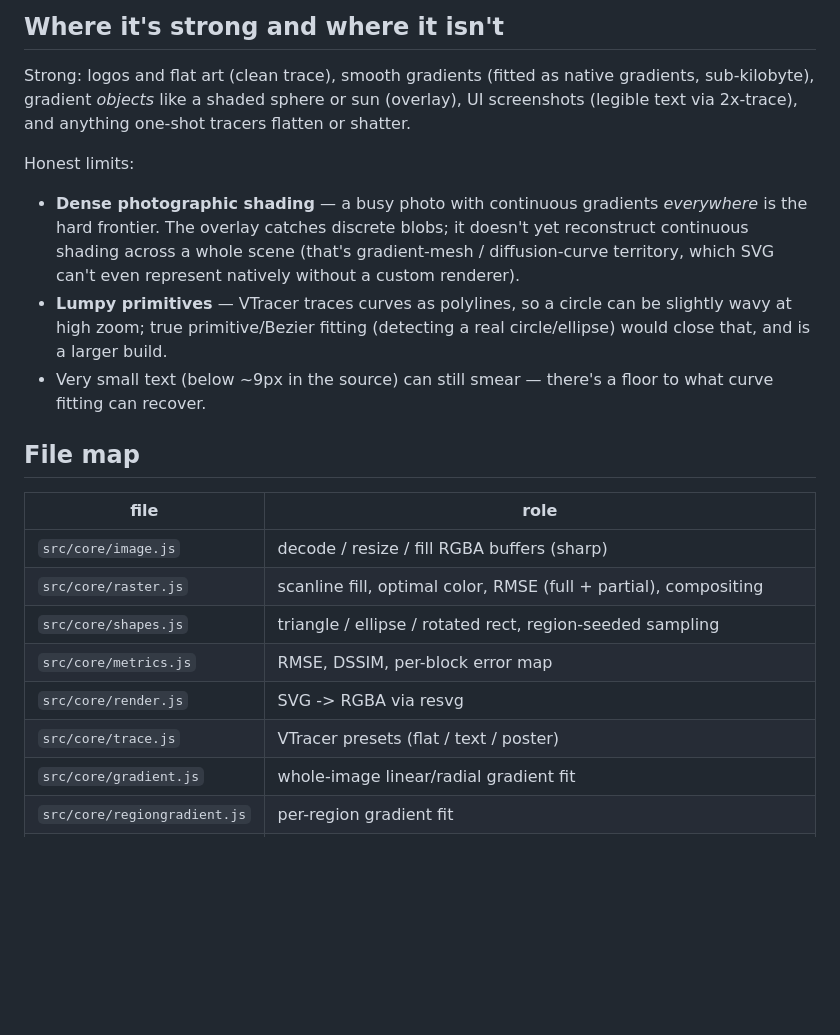
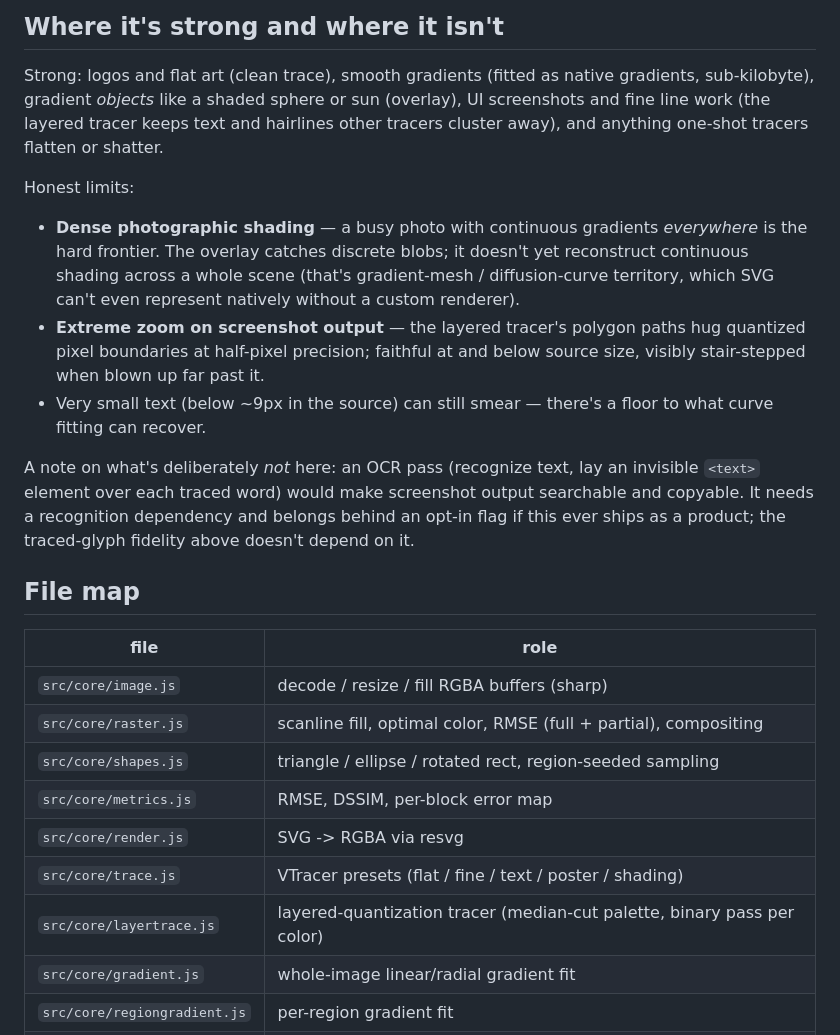
Before and after one commit to MihailoPesic/agentic-svg, a Markdown page: docs/how-it-works.md, the part around one of its changes. Drawn GitHub-style; blank space fills up the shorter version.

```diff
--- a/docs/how-it-works.md
+++ b/docs/how-it-works.md
@@ -290,8 +335,9 @@ before/after compare slider, an error-convergence chart, and download/copy.
 
 Strong: logos and flat art (clean trace), smooth gradients (fitted as native
 gradients, sub-kilobyte), gradient *objects* like a shaded sphere or sun
-(overlay), UI screenshots (legible text via 2x-trace), and anything one-shot
-tracers flatten or shatter.
+(overlay), UI screenshots and fine line work (the layered tracer keeps text
+and hairlines other tracers cluster away), and anything one-shot tracers
+flatten or shatter.
 
 Honest limits:
 
@@ -300,11 +346,17 @@ Honest limits:
   doesn't yet reconstruct continuous shading across a whole scene (that's
   gradient-mesh / diffusion-curve territory, which SVG can't even represent
   natively without a custom renderer).
-- **Lumpy primitives** — VTracer traces curves as polylines, so a circle can be
-  slightly wavy at high zoom; true primitive/Bezier fitting (detecting a real
-  circle/ellipse) would close that, and is a larger build.
+- **Extreme zoom on screenshot output** — the layered tracer's polygon paths
+  hug quantized pixel boundaries at half-pixel precision; faithful at and below
+  source size, visibly stair-stepped when blown up far past it.
 - Very small text (below ~9px in the source) can still smear — there's a floor
   to what curve fitting can recover.
+
+A note on what's deliberately *not* here: an OCR pass (recognize text, lay an
+invisible `<text>` element over each traced word) would make screenshot output
+searchable and copyable. It needs a recognition dependency and belongs behind
+an opt-in flag if this ever ships as a product; the traced-glyph fidelity above
+doesn't depend on it.
 
 ## File map
 
@@ -315,7 +367,8 @@ Honest limits:
 | `src/core/shapes.js` | triangle / ellipse / rotated rect, region-seeded sampling |
 | `src/core/metrics.js` | RMSE, DSSIM, per-block error map |
 | `src/core/render.js` | SVG -> RGBA via resvg |
-| `src/core/trace.js` | VTracer presets (flat / text / poster) |
+| `src/core/trace.js` | VTracer presets (flat / fine / text / poster / shading) |
+| `src/core/layertrace.js` | layered-quantization tracer (median-cut palette, binary pass per color) |
 | `src/core/gradient.js` | whole-image linear/radial gradient fit |
 | `src/core/regiongradient.js` | per-region gradient fit |
 | `src/core/gradoverlay.js` | gradient overlay on smooth blobs |
```
Also changed, not shown: other parts of docs/how-it-works.md (+47 -2 lines), README.md (+10 -7 lines).
